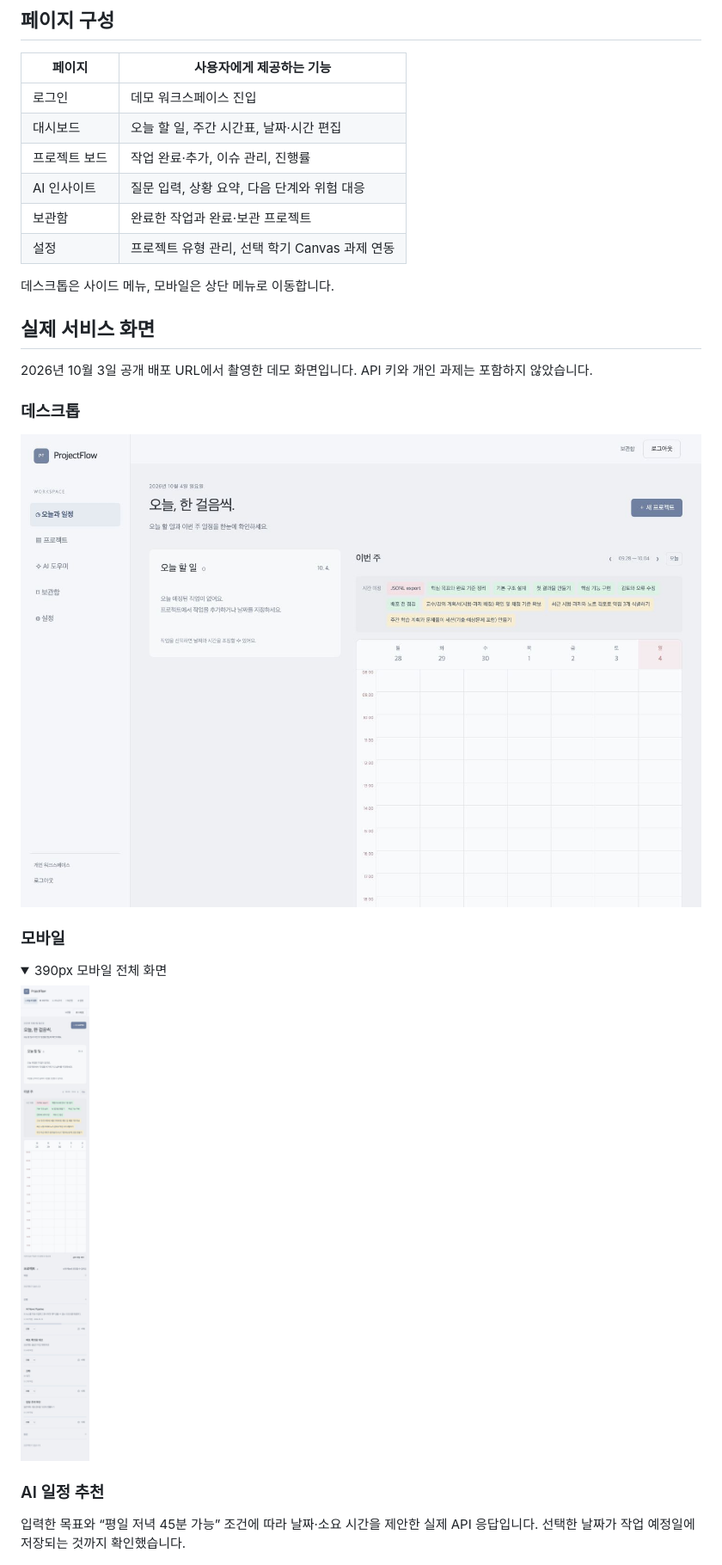
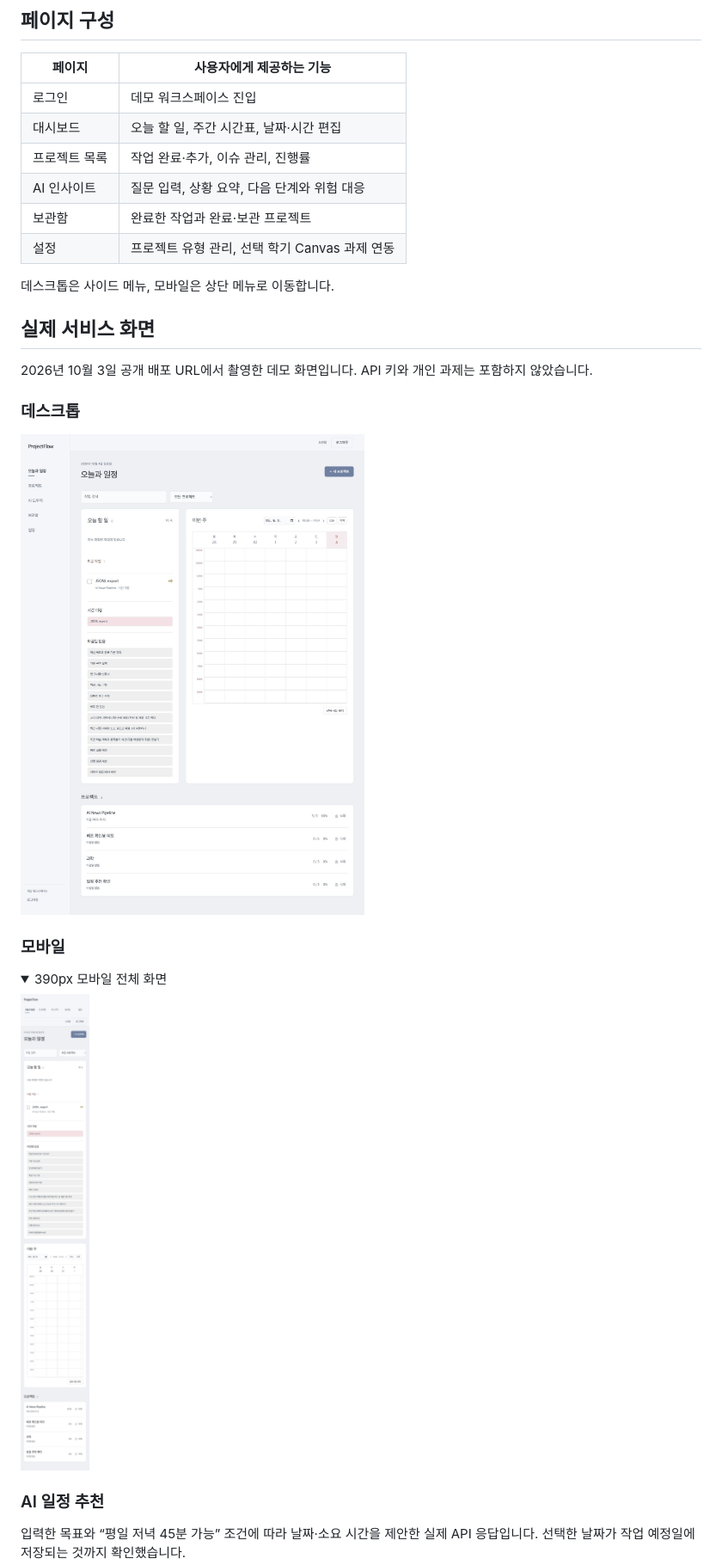
Before and after one commit to gaori2952/A1-3, a Markdown page: README.md, the part around the change printed below. Shown: that part at 86% size. Rendered like a GitHub page; pictures changed too: docs/screenshots/planner-aligned-desktop.png (added), docs/screenshots/planner-aligned-mobile.png (added); folded sections open.

Commit message:
Refresh submission documentation and screenshots for calendar-focused workflow

```diff
--- a/README.md
+++ b/README.md
@@ -17,7 +17,7 @@
 | --- | --- |
 | 로그인 | 데모 워크스페이스 진입 |
 | 대시보드 | 오늘 할 일, 주간 시간표, 날짜·시간 편집 |
-| 프로젝트 보드 | 작업 완료·추가, 이슈 관리, 진행률 |
+| 프로젝트 목록 | 작업 완료·추가, 이슈 관리, 진행률 |
 | AI 인사이트 | 질문 입력, 상황 요약, 다음 단계와 위험 대응 |
 | 보관함 | 완료한 작업과 완료·보관 프로젝트 |
 | 설정 | 프로젝트 유형 관리, 선택 학기 Canvas 과제 연동 |
@@ -28,13 +28,13 @@
 2026년 10월 3일 공개 배포 URL에서 촬영한 데모 화면입니다. API 키와 개인 과제는 포함하지 않았습니다.
 
 ### 데스크톱
-![데스크톱 대시보드](docs/screenshots/planner-a-desktop.jpg)
+![데스크톱 대시보드](docs/screenshots/planner-aligned-desktop.png)
 
 ### 모바일
 <details>
 <summary>390px 모바일 전체 화면</summary>
 
-<img src="docs/screenshots/planner-a-mobile.jpg" alt="모바일 대시보드 전체 화면" width="320">
+<img src="docs/screenshots/planner-aligned-mobile.png" alt="모바일 대시보드 전체 화면" width="320">
 
 </details>
 
```
Also changed, not shown: other parts of README.md (+1 -1 lines), docs/service-plan.md (+2 -2 lines), docs/verification.md (+10 -0 lines).
